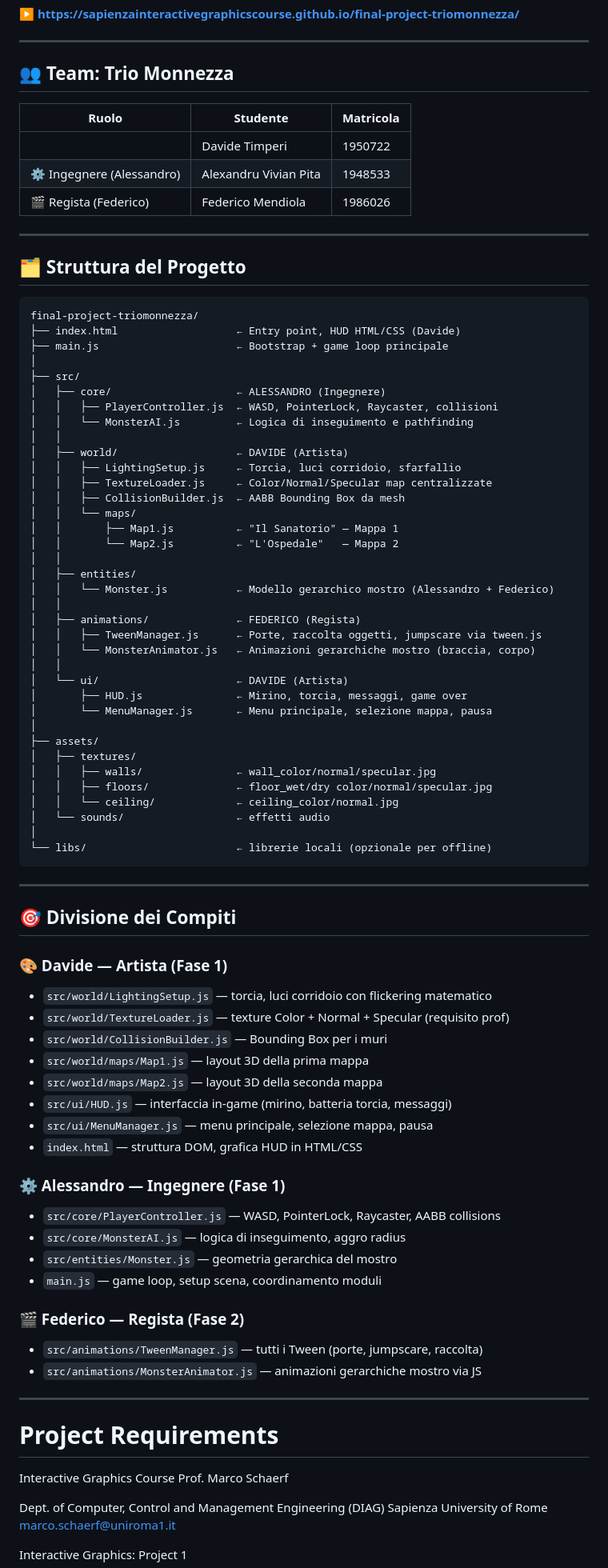
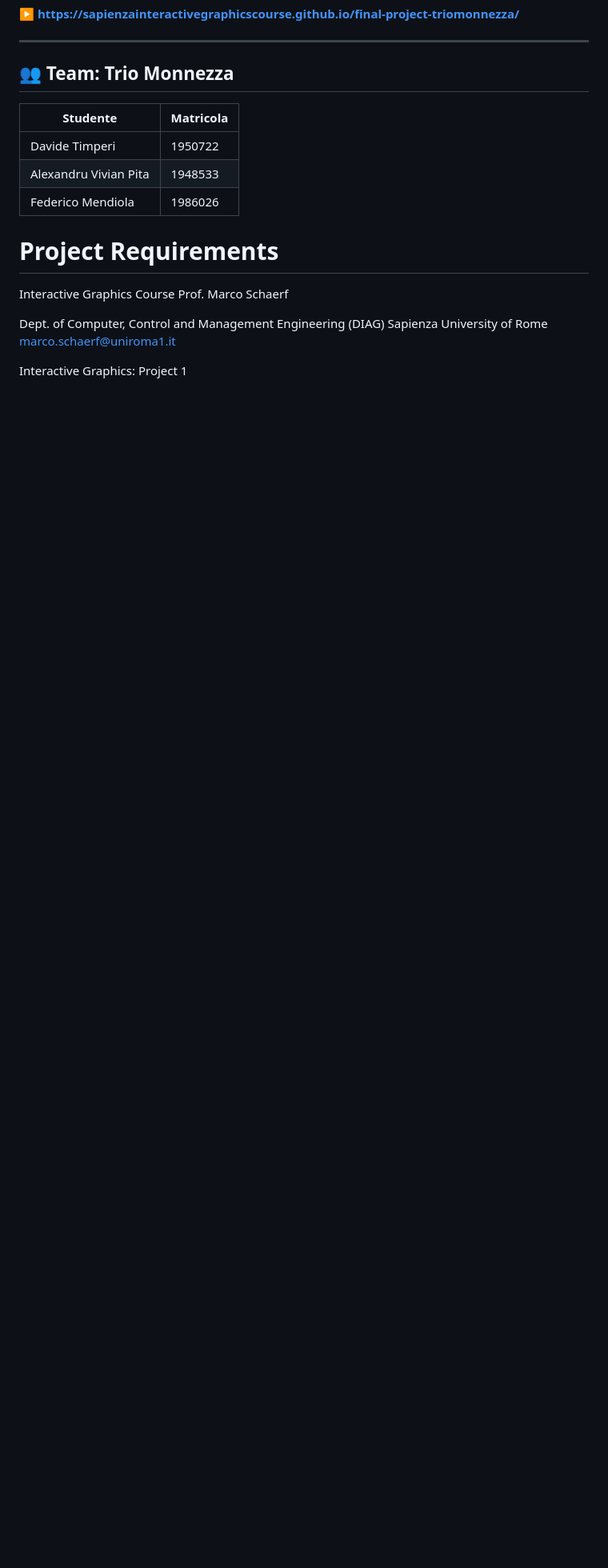
Before and after one commit to SapienzaInteractiveGraphicsCourse/final-project-triomonnezza, a Markdown page: README.md, the part around the change. Shown at 80% size. Drawn GitHub-style; blank space fills up the shorter version.

Commit message:
docs: simplify team member table and remove redundant project structure documentation from README

````diff
--- a/README.md
+++ b/README.md
@@ -6,80 +6,11 @@
 ---
 
 ## 👥 Team: Trio Monnezza
-| Ruolo | Studente | Matricola |
-|---|---|---|
-| | Davide Timperi | 1950722 |
-| ⚙️ Ingegnere (Alessandro) | Alexandru Vivian Pita | 1948533 |
-| 🎬 Regista (Federico) | Federico Mendiola | 1986026 |
-
----
-
-## 🗂️ Struttura del Progetto
-
-```
-final-project-triomonnezza/
-├── index.html                   ← Entry point, HUD HTML/CSS (Davide)
-├── main.js                      ← Bootstrap + game loop principale
-│
-├── src/
-│   ├── core/                    ← ALESSANDRO (Ingegnere)
-│   │   ├── PlayerController.js  ← WASD, PointerLock, Raycaster, collisioni
-│   │   └── MonsterAI.js         ← Logica di inseguimento e pathfinding
-│   │
-│   ├── world/                   ← DAVIDE (Artista)
-│   │   ├── LightingSetup.js     ← Torcia, luci corridoio, sfarfallio
-│   │   ├── TextureLoader.js     ← Color/Normal/Specular map centralizzate
-│   │   ├── CollisionBuilder.js  ← AABB Bounding Box da mesh
-│   │   └── maps/
-│   │       ├── Map1.js          ← "Il Sanatorio" — Mappa 1
-│   │       └── Map2.js          ← "L'Ospedale"   — Mappa 2
-│   │
-│   ├── entities/
-│   │   └── Monster.js           ← Modello gerarchico mostro (Alessandro + Federico)
-│   │
-│   ├── animations/              ← FEDERICO (Regista)
-│   │   ├── TweenManager.js      ← Porte, raccolta oggetti, jumpscare via tween.js
-│   │   └── MonsterAnimator.js   ← Animazioni gerarchiche mostro (braccia, corpo)
-│   │
-│   └── ui/                      ← DAVIDE (Artista)
-│       ├── HUD.js               ← Mirino, torcia, messaggi, game over
-│       └── MenuManager.js       ← Menu principale, selezione mappa, pausa
-│
-├── assets/
-│   ├── textures/
-│   │   ├── walls/               ← wall_color/normal/specular.jpg
-│   │   ├── floors/              ← floor_wet/dry color/normal/specular.jpg
-│   │   └── ceiling/             ← ceiling_color/normal.jpg
-│   └── sounds/                  ← effetti audio
-│
-└── libs/                        ← librerie locali (opzionale per offline)
-```
-
----
-
-## 🎯 Divisione dei Compiti
-
-### 🎨 Davide — Artista (Fase 1)
-- `src/world/LightingSetup.js` — torcia, luci corridoio con flickering matematico
-- `src/world/TextureLoader.js` — texture Color + Normal + Specular (requisito prof)
-- `src/world/CollisionBuilder.js` — Bounding Box per i muri
-- `src/world/maps/Map1.js` — layout 3D della prima mappa
-- `src/world/maps/Map2.js` — layout 3D della seconda mappa
-- `src/ui/HUD.js` — interfaccia in-game (mirino, batteria torcia, messaggi)
-- `src/ui/MenuManager.js` — menu principale, selezione mappa, pausa
-- `index.html` — struttura DOM, grafica HUD in HTML/CSS
-
-### ⚙️ Alessandro — Ingegnere (Fase 1)
-- `src/core/PlayerController.js` — WASD, PointerLock, Raycaster, AABB collisions
-- `src/core/MonsterAI.js` — logica di inseguimento, aggro radius
-- `src/entities/Monster.js` — geometria gerarchica del mostro
-- `main.js` — game loop, setup scena, coordinamento moduli
-
-### 🎬 Federico — Regista (Fase 2)
-- `src/animations/TweenManager.js` — tutti i Tween (porte, jumpscare, raccolta)
-- `src/animations/MonsterAnimator.js` — animazioni gerarchiche mostro via JS
-
----
+| Studente | Matricola |
+|---|---|
+| Davide Timperi | 1950722 |
+| Alexandru Vivian Pita | 1948533 |
+| Federico Mendiola | 1986026 |
 
 # Project Requirements
 
````
